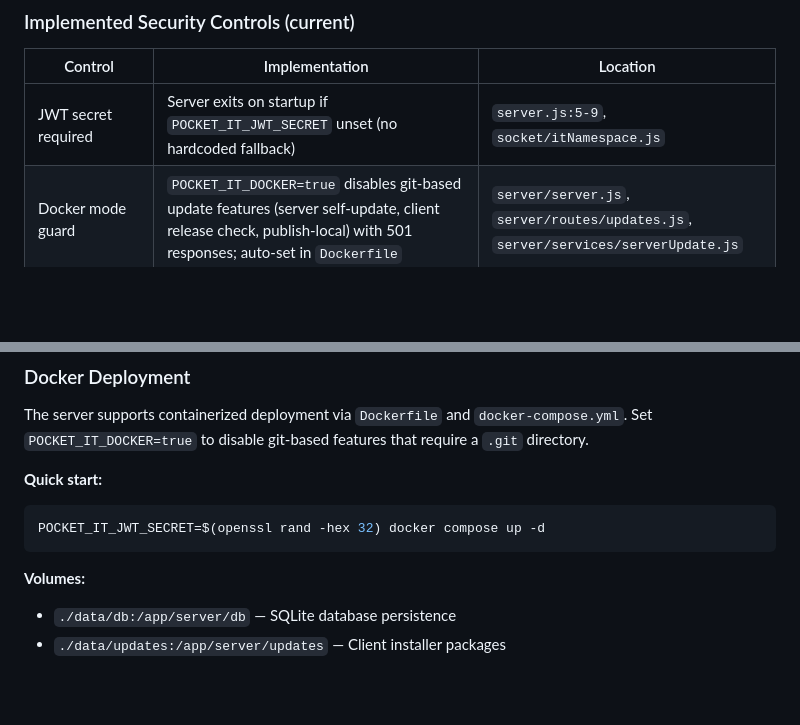
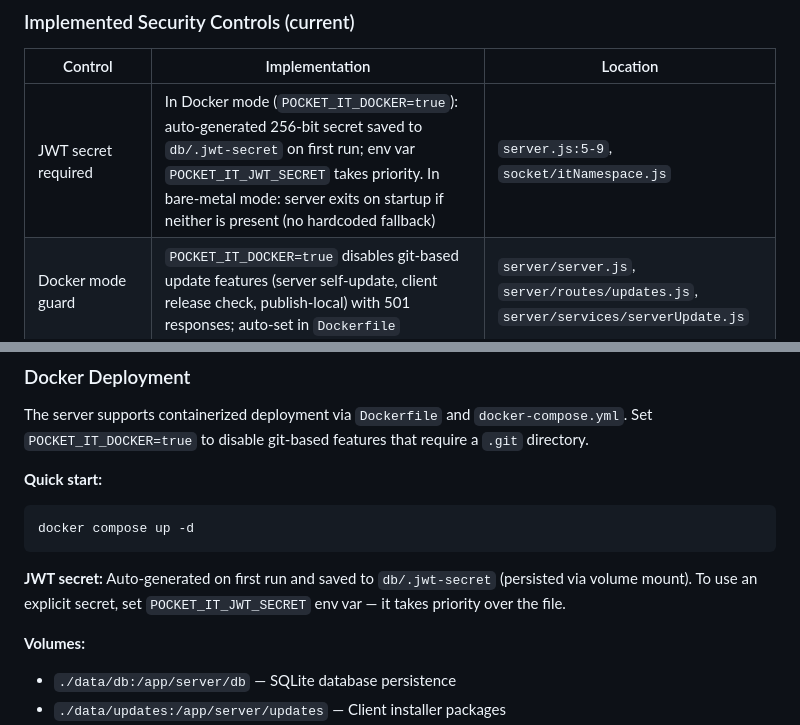
Before and after one commit to shukumei7/pocket-it, a Markdown page: SPECS.md, 2 parts joined by grey strips. Rendered like a GitHub page; blank space fills up the shorter version.

Commit message:
docs: update CHANGELOG and SPECS for JWT secret auto-generation in Docker
- Clarify JWT secret auto-generation behavior in Docker mode
- Document db/.jwt-secret file persistence and env var override priority
- Update quick-start docker compose command (no manual secret generation needed)
- Add details about JWT secret requirements in bare-metal vs containerized modes

Co-Authored-By: Claude Opus 4.6 <noreply@anthropic.com>

````diff
--- a/SPECS.md
+++ b/SPECS.md
@@ -1982,7 +1982,7 @@ Portal: **https://helpdesk.example.com**
 
 | Control | Implementation | Location |
 |---------|---------------|----------|
-| JWT secret required | Server exits on startup if `POCKET_IT_JWT_SECRET` unset (no hardcoded fallback) | `server.js:5-9`, `socket/itNamespace.js` |
+| JWT secret required | In Docker mode (`POCKET_IT_DOCKER=true`): auto-generated 256-bit secret saved to `db/.jwt-secret` on first run; env var `POCKET_IT_JWT_SECRET` takes priority. In bare-metal mode: server exits on startup if neither is present (no hardcoded fallback) | `server.js:5-9`, `socket/itNamespace.js` |
 | Docker mode guard | `POCKET_IT_DOCKER=true` disables git-based update features (server self-update, client release check, publish-local) with 501 responses; auto-set in `Dockerfile` | `server/server.js`, `server/routes/updates.js`, `server/services/serverUpdate.js` |
 | Device DB validation | `requireDevice` middleware verifies device_id in database | `auth/middleware.js:17-31` |
 | Device secret auth (Socket.IO) | Socket.IO handshake validates `device_secret` from enrollment; null secrets rejected | `socket/agentNamespace.js:23-35` |
@@ -2226,8 +2226,10 @@ The server supports containerized deployment via `Dockerfile` and `docker-compos
 
 **Quick start:**
 ```bash
-POCKET_IT_JWT_SECRET=$(openssl rand -hex 32) docker compose up -d
-```
+docker compose up -d
+```
+
+**JWT secret:** Auto-generated on first run and saved to `db/.jwt-secret` (persisted via volume mount). To use an explicit secret, set `POCKET_IT_JWT_SECRET` env var — it takes priority over the file.
 
 **Volumes:**
 - `./data/db:/app/server/db` — SQLite database persistence
````
Also changed, not shown: CHANGELOG.md (+1 -1 lines).
